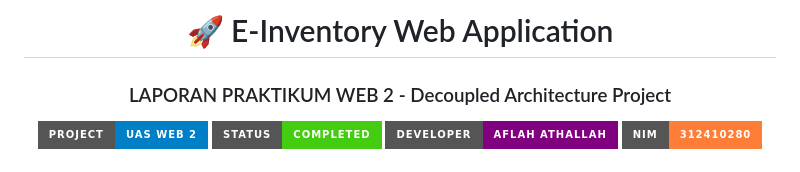
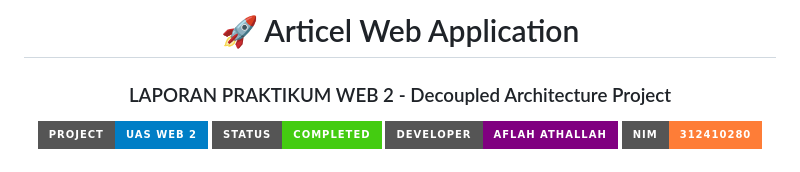
Before and after one commit to Abcdeflahhh/Laporan_Praktikum_PEMWEB2, a Markdown page: README.md, the part around the change. Rendered like a GitHub page; badges without logos.

```diff
--- a/README.md
+++ b/README.md
@@ -1,6 +1,6 @@
 <div align="center">
 
-# 🚀 E-Inventory Web Application
+# 🚀 Articel Web Application
 ### LAPORAN PRAKTIKUM WEB 2 - Decoupled Architecture Project
 
 <img src="https://img.shields.io/badge/Project-UAS%20Web%202-blue?style=for-the-badge" />
```
